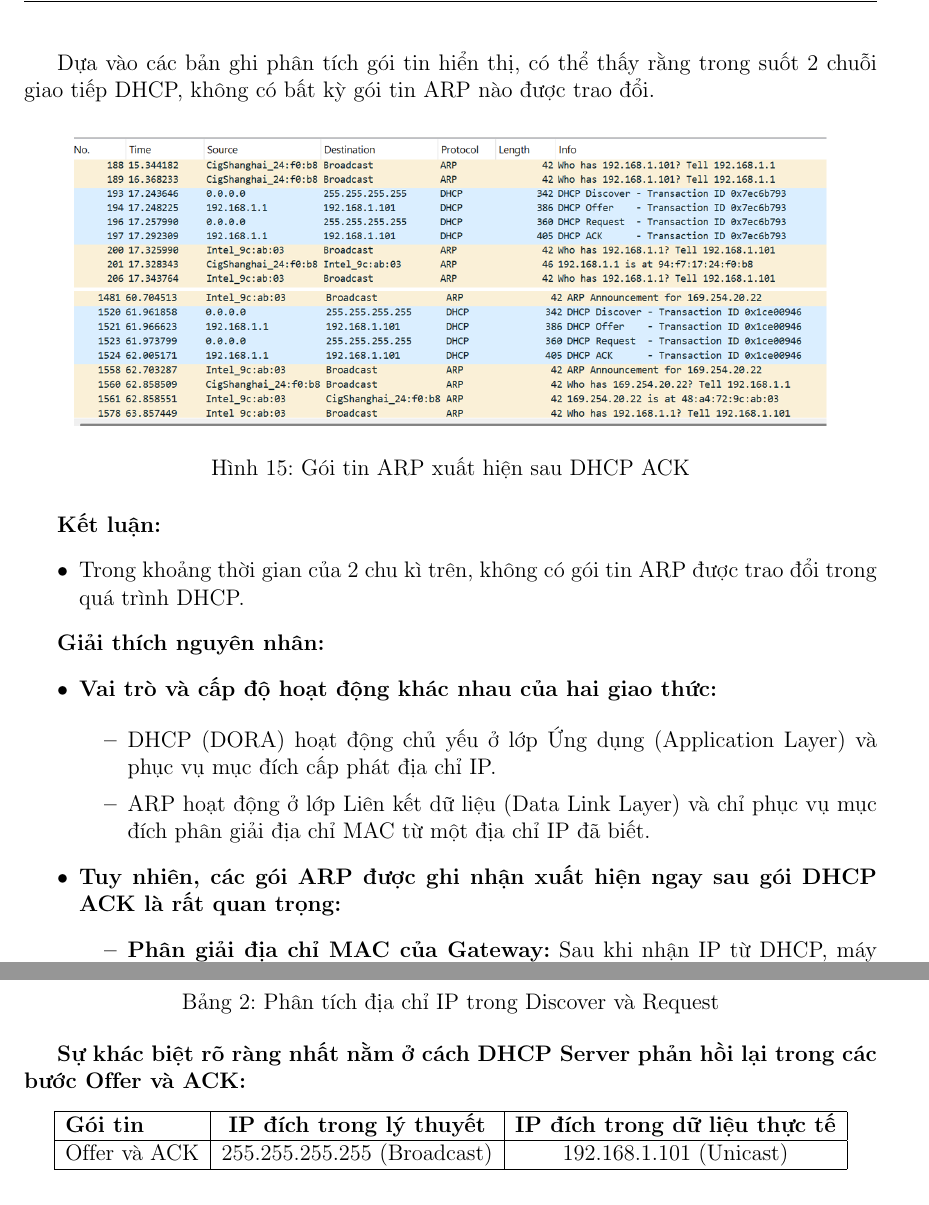
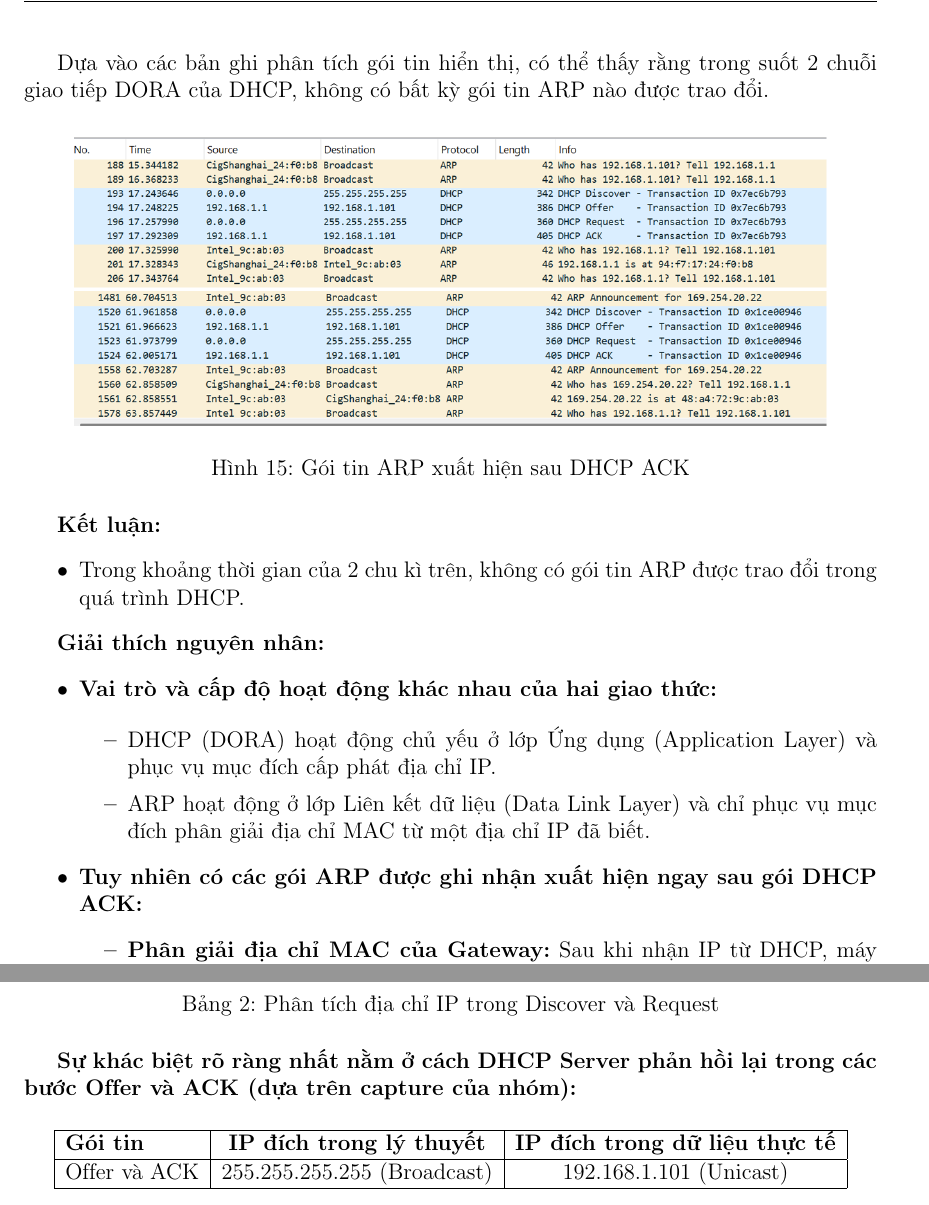
Before and after one commit to thphuc06/WireShark, a LaTeX document (report.tex): two parts of pages 14 and 15 of 31, joined at a grey line, cut so that both start at the same text. Compiled offline with pdfLaTeX.

Commit message:
fix part 2 by thay giao cute

```diff
--- a/report.tex
+++ b/report.tex
@@ -449,7 +449,7 @@ Trong TCP connection: \texttt{tcp.stream eq 7} (dùng để download file hình
 
 \textbf{Trả lời:}
 
-Dựa vào các bản ghi phân tích gói tin hiển thị, có thể thấy rằng trong suốt 2 chuỗi giao tiếp DHCP, không có bất kỳ gói tin ARP nào được trao đổi.
+Dựa vào các bản ghi phân tích gói tin hiển thị, có thể thấy rằng trong suốt 2 chuỗi giao tiếp DORA của DHCP, không có bất kỳ gói tin ARP nào được trao đổi.
 
 \begin{figure}[H]
     \centering
@@ -470,7 +470,7 @@ Dựa vào các bản ghi phân tích gói tin hiển thị, có thể thấy r
         \item ARP hoạt động ở lớp Liên kết dữ liệu (Data Link Layer) và chỉ phục vụ mục đích phân giải địa chỉ MAC từ một địa chỉ IP đã biết.
     \end{itemize}
 
-    \item \textbf{Tuy nhiên, các gói ARP được ghi nhận xuất hiện ngay sau gói DHCP ACK là rất quan trọng:}
+    \item \textbf{Tuy nhiên có các gói ARP được ghi nhận xuất hiện ngay sau gói DHCP ACK:}
     \begin{itemize}
         \item \textbf{Phân giải địa chỉ MAC của Gateway:} Sau khi nhận IP từ DHCP, máy dùng ARP để tìm MAC của Gateway nhằm gửi dữ liệu ra ngoài mạng LAN.
 
@@ -530,7 +530,7 @@ IP Đích: 255.255.255.255 & Đảm bảo gói tin Broadcast đến được t
 \caption{Phân tích địa chỉ IP trong Discover và Request}
 \end{table}
 
-\textbf{Sự khác biệt rõ ràng nhất nằm ở cách DHCP Server phản hồi lại trong các bước Offer và ACK:}
+\textbf{Sự khác biệt rõ ràng nhất nằm ở cách DHCP Server phản hồi lại trong các bước Offer và ACK (dựa trên capture của nhóm):}
 
 \begin{table}[H]
 \centering
```
Also changed, not shown: report.pdf.
